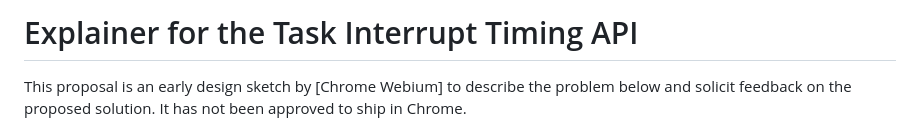
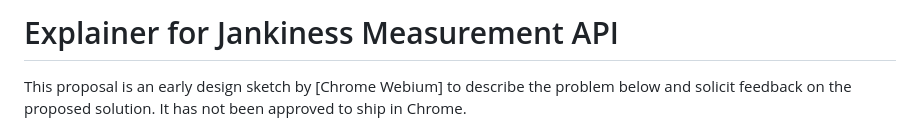
Before and after one commit to explainers-by-googlers/task-interrupt-timing, a Markdown page: README.md, the part around the change. Drawn GitHub-style.

Commit message:
Update title from Task Interrupt Timing API to Jankiness Measurement API

```diff
--- a/README.md
+++ b/README.md
@@ -1,4 +1,4 @@
-# Explainer for the Task Interrupt Timing API
+# Explainer for Jankiness Measurement API
 
 This proposal is an early design sketch by [Chrome Webium] to describe the problem below and solicit
 feedback on the proposed solution. It has not been approved to ship in Chrome.
```
